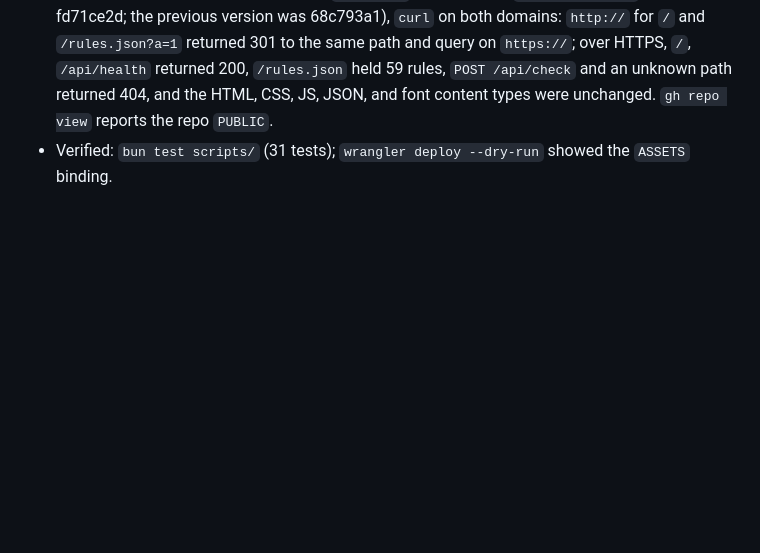
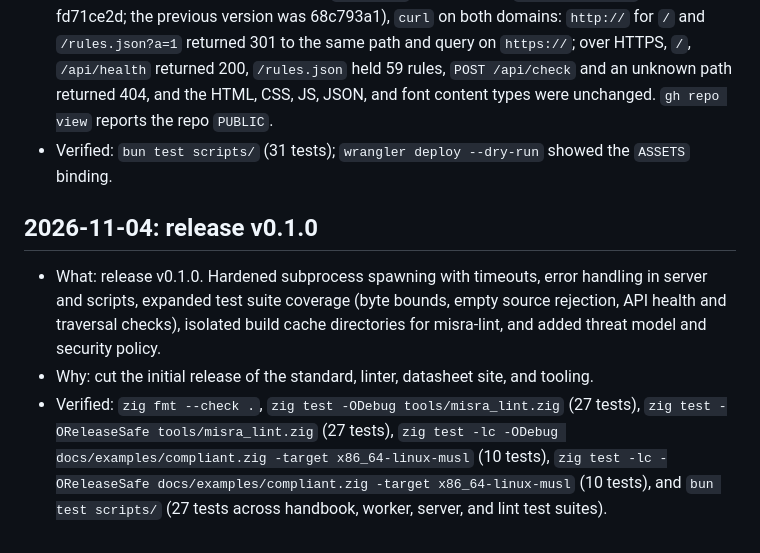
Before and after one commit to maci0/misra-zig, a Markdown page: docs/ledger.md, the part around the change. GitHub-like rendering; blank space fills up the shorter version.

Commit message:
release: v0.1.0

```diff
--- a/docs/ledger.md
+++ b/docs/ledger.md
@@ -148,3 +148,9 @@ Append only. A reversal is a new entry.
 - Why: the user asked to enable "Always Use HTTPS" and to make the repo public. The zone setting needs a scope the wrangler OAuth login does not offer (`wrangler login --scopes-list` lists only `zone:read` for zones), so the Worker makes the same redirect. Cost: every request now invokes the Worker and counts against the Workers request quota; static assets alone are free (Cloudflare, "Billing and limitations" for static assets).
 - Evidence: the worker test failed before `worker.ts` existed. After `wrangler deploy` (version fd71ce2d; the previous version was 68c793a1), `curl` on both domains: `http://` for `/` and `/rules.json?a=1` returned 301 to the same path and query on `https://`; over HTTPS, `/`, `/api/health` returned 200, `/rules.json` held 59 rules, `POST /api/check` and an unknown path returned 404, and the HTML, CSS, JS, JSON, and font content types were unchanged. `gh repo view` reports the repo `PUBLIC`.
 - Verified: `bun test scripts/` (31 tests); `wrangler deploy --dry-run` showed the `ASSETS` binding.
+
+## 2026-11-04: release v0.1.0
+
+- What: release v0.1.0. Hardened subprocess spawning with timeouts, error handling in server and scripts, expanded test suite coverage (byte bounds, empty source rejection, API health and traversal checks), isolated build cache directories for misra-lint, and added threat model and security policy.
+- Why: cut the initial release of the standard, linter, datasheet site, and tooling.
+- Verified: `zig fmt --check .`, `zig test -ODebug tools/misra_lint.zig` (27 tests), `zig test -OReleaseSafe tools/misra_lint.zig` (27 tests), `zig test -lc -ODebug docs/examples/compliant.zig -target x86_64-linux-musl` (10 tests), `zig test -lc -OReleaseSafe docs/examples/compliant.zig -target x86_64-linux-musl` (10 tests), and `bun test scripts/` (27 tests across handbook, worker, server, and lint test suites).
```
